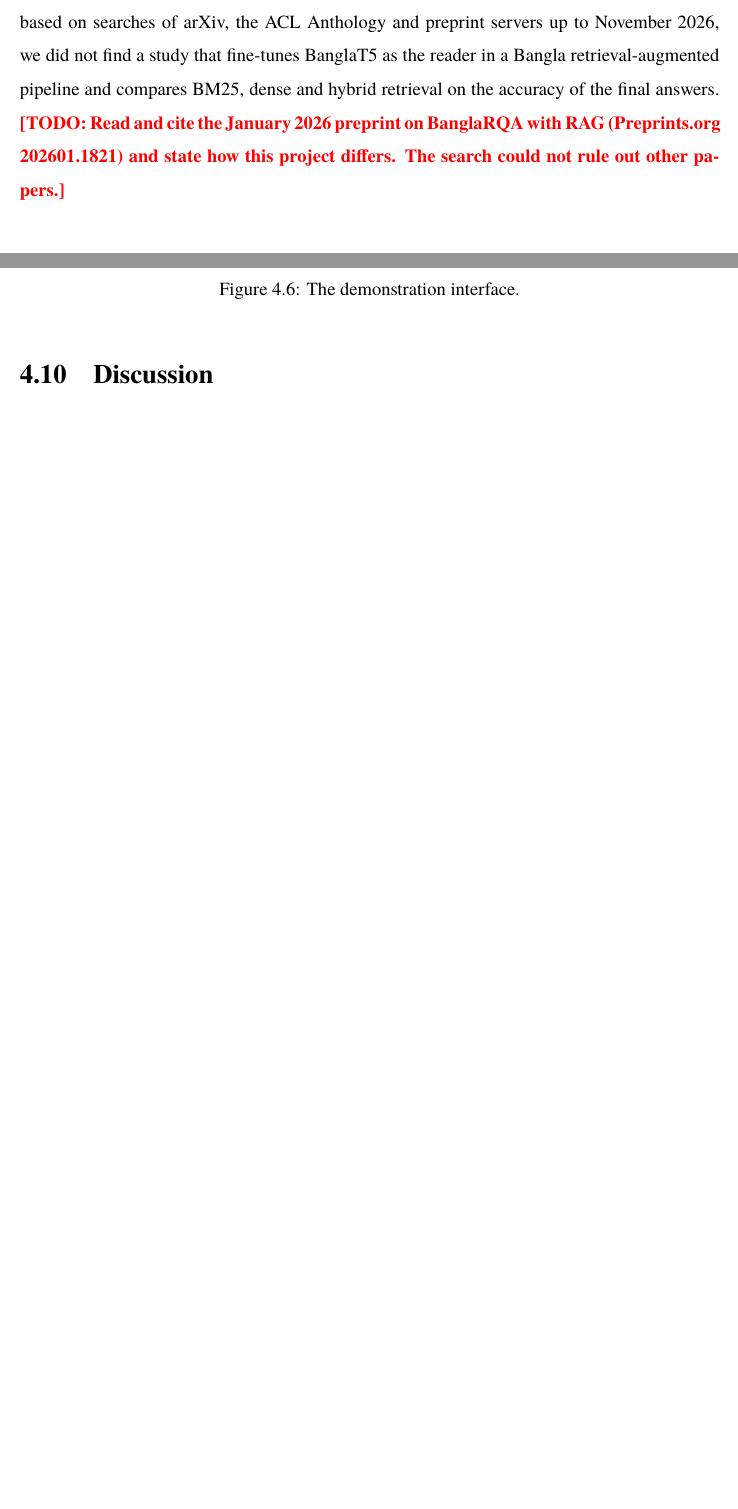
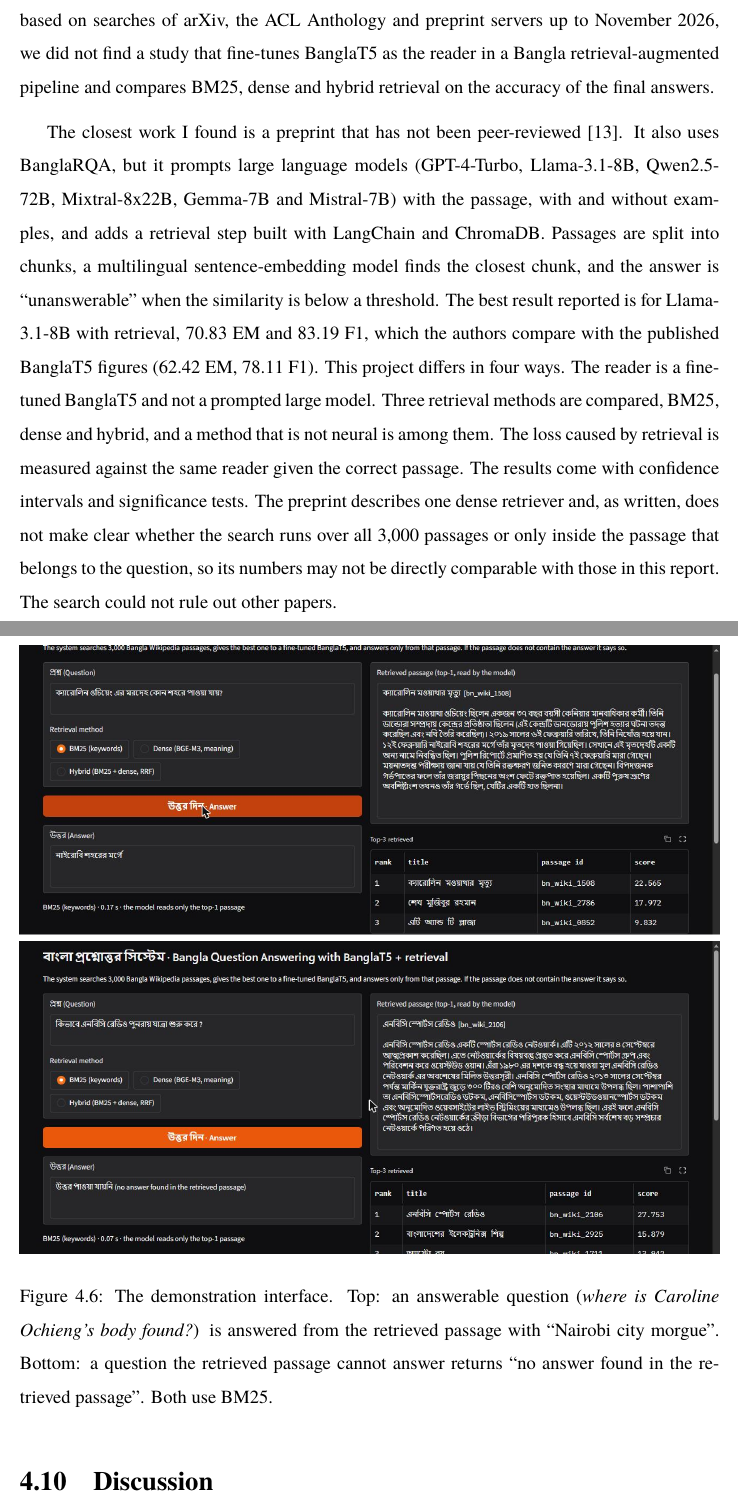
Before and after one commit to mehediparvez/bangla_rag_evaluation, a LaTeX thesis (report/main.tex, which reads report/chapters/02_literature_review.tex, report/chapters/04_results.tex): two parts of pages 17 and 36 of 43 before the commit and two parts of pages 17 and 38 of 45 after it, joined at a grey line, cut so that both start at the same text, the shorter picture padded with empty space. Compiled offline with pdfLaTeX.

Commit message:
Add demo screenshot, cite the BHRE-RAG preprint and fix the FAISS year
Co-Authored-By: Claude Sonnet 5.5 <noreply@anthropic.com>
Claude-Session: https://claude.ai/code/session_014fwTrYW1B6Kt1q6ccG4g1s

```diff
--- a/report/chapters/02_literature_review.tex
+++ b/report/chapters/02_literature_review.tex
@@ -30,7 +30,9 @@ SQuAD 2.0 \cite{rajpurkar2018squad2} added questions that cannot be answered fro
 
 \section{Research Gap}
 
-Published BanglaRQA results measure reading with the correct passage. Published Bangla RAG systems use large language models as the generator. To the best of our knowledge, and based on searches of arXiv, the ACL Anthology and preprint servers up to November 2026, we did not find a study that fine-tunes BanglaT5 as the reader in a Bangla retrieval-augmented pipeline and compares BM25, dense and hybrid retrieval on the accuracy of the final answers. \todo{Read and cite the January 2026 preprint on BanglaRQA with RAG (Preprints.org 202601.1821) and state how this project differs. The search could not rule out other papers.}
+Published BanglaRQA results measure reading with the correct passage. Published Bangla RAG systems use large language models as the generator. To the best of our knowledge, and based on searches of arXiv, the ACL Anthology and preprint servers up to November 2026, we did not find a study that fine-tunes BanglaT5 as the reader in a Bangla retrieval-augmented pipeline and compares BM25, dense and hybrid retrieval on the accuracy of the final answers.
+
+The closest work I found is a preprint that has not been peer-reviewed \cite{raiyan2026bhrerag}. It also uses BanglaRQA, but it prompts large language models (GPT-4-Turbo, Llama-3.1-8B, Qwen2.5-72B, Mixtral-8x22B, Gemma-7B and Mistral-7B) with the passage, with and without examples, and adds a retrieval step built with LangChain and ChromaDB. Passages are split into chunks, a multilingual sentence-embedding model finds the closest chunk, and the answer is ``unanswerable'' when the similarity is below a threshold. The best result reported is for Llama-3.1-8B with retrieval, 70.83 EM and 83.19 F1, which the authors compare with the published BanglaT5 figures (62.42 EM, 78.11 F1). This project differs in four ways. The reader is a fine-tuned BanglaT5 and not a prompted large model. Three retrieval methods are compared, BM25, dense and hybrid, and a method that is not neural is among them. The loss caused by retrieval is measured against the same reader given the correct passage. The results come with confidence intervals and significance tests. The preprint describes one dense retriever and, as written, does not make clear whether the search runs over all 3,000 passages or only inside the passage that belongs to the question, so its numbers may not be directly comparable with those in this report. The search could not rule out other papers.
 
 \section{Summary}
 
--- a/report/chapters/04_results.tex
+++ b/report/chapters/04_results.tex
@@ -308,7 +308,7 @@ Figure~\ref{fig:demo} shows the web page. The user types a question, chooses a r
 \begin{figure}[H]
 	\centering
 	\IfFileExists{figures/demo_screenshot.png}{\includegraphics[width=\textwidth]{figures/demo_screenshot.png}}{\todo{add a screenshot of the demonstration page as figures/demo\_screenshot.png: one answerable and one unanswerable question}}
-	\caption{The demonstration interface.}
+	\caption{The demonstration interface. Top: an answerable question (\textit{where is Caroline Ochieng's body found?}) is answered from the retrieved passage with ``Nairobi city morgue''. Bottom: a question the retrieved passage cannot answer returns ``no answer found in the retrieved passage''. Both use BM25.}
 	\label{fig:demo}
 \end{figure}
 
```
Also changed, not shown: report/ref.bib (+9 -1 lines), report/figures/demo_screenshot.png (added).
